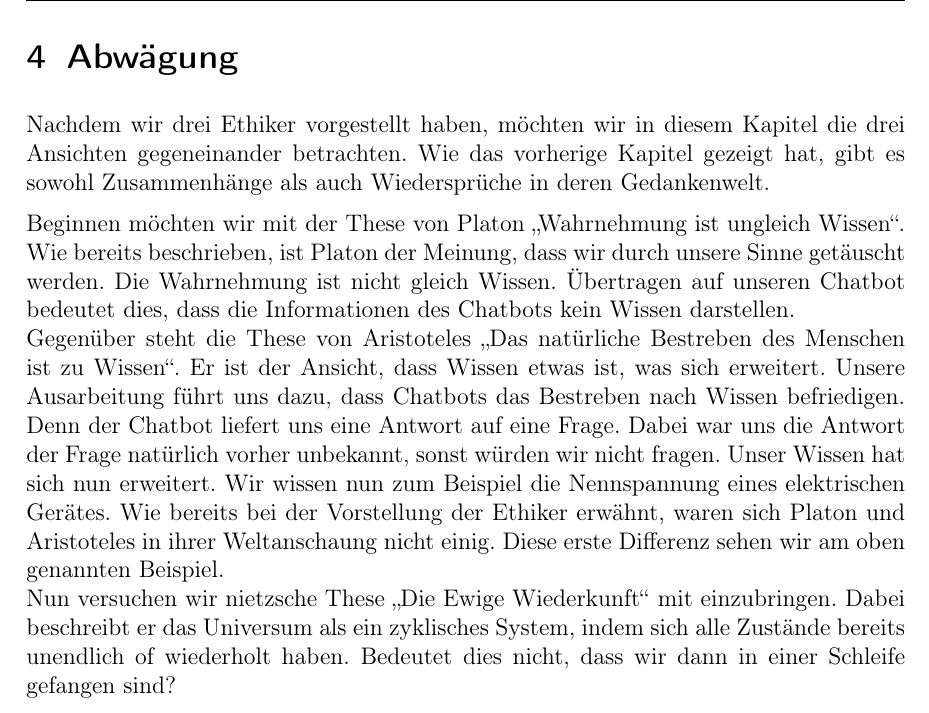
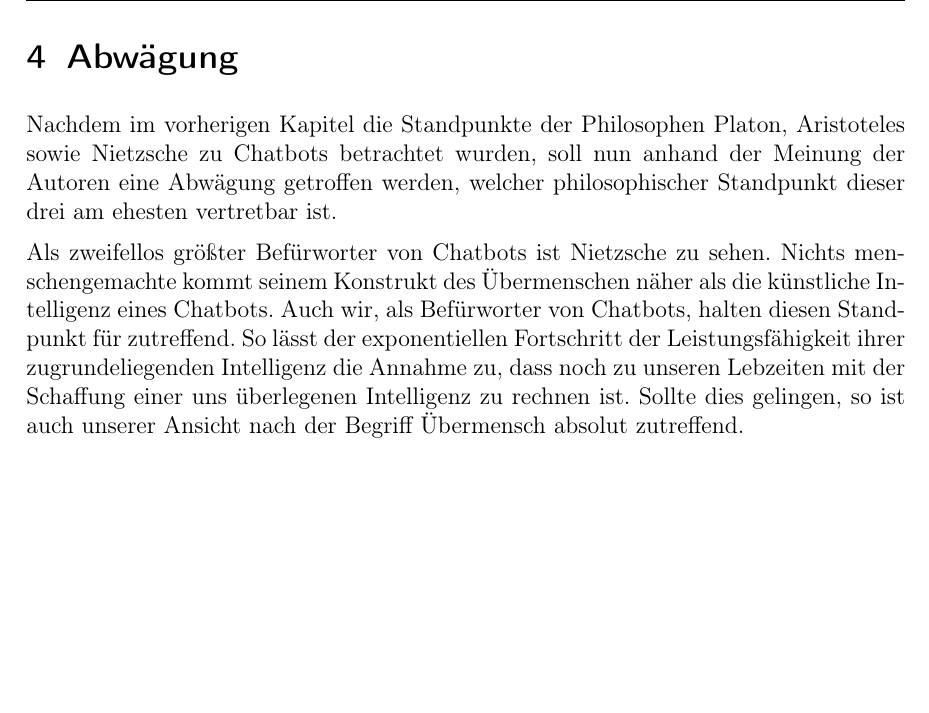
Before and after one commit to Fewa93/Berufsethik, a LaTeX paper (Hausarbeit/00_Berufsethik_Projekt.tex, which reads Hausarbeit/09_Abwaegung.tex): part of page 20 of 24, cut so that both start at the same text, the shorter picture padded with empty space. Compiled offline with pdfLaTeX.

Commit message:
Anfang der Abwägung

```diff
--- a/Hausarbeit/09_Abwaegung.tex
+++ b/Hausarbeit/09_Abwaegung.tex
@@ -1,7 +1,9 @@
 \section{Abwägung}
 
-Nachdem wir drei Ethiker vorgestellt haben, möchten wir in diesem Kapitel die drei Ansichten gegeneinander betrachten. Wie das vorherige Kapitel gezeigt hat, gibt es sowohl Zusammenhänge als auch Wiedersprüche in deren Gedankenwelt.
+Nachdem im vorherigen Kapitel die Standpunkte der Philosophen Platon, Aristoteles sowie Nietzsche zu Chatbots betrachtet wurden, soll nun anhand der Meinung der Autoren eine Abwägung getroffen werden, welcher philosophischer Standpunkt dieser drei am ehesten vertretbar ist.
 
-Beginnen möchten wir mit der These von Platon \glqq Wahrnehmung ist ungleich Wissen\grqq. Wie bereits beschrieben, ist Platon der Meinung, dass wir durch unsere Sinne getäuscht werden. Die Wahrnehmung ist nicht gleich Wissen. Übertragen auf unseren Chatbot bedeutet dies, dass die Informationen des Chatbots kein Wissen darstellen. \newline
-Gegenüber steht die These von Aristoteles \glqq Das natürliche Bestreben des Menschen ist zu Wissen\grqq. Er ist der Ansicht, dass Wissen etwas ist, was sich erweitert. Unsere Ausarbeitung führt uns dazu, dass Chatbots das Bestreben nach Wissen befriedigen. Denn der Chatbot liefert uns eine Antwort auf eine Frage. Dabei war uns die Antwort der Frage natürlich vorher unbekannt, sonst würden wir nicht fragen. Unser Wissen hat sich nun erweitert. Wir wissen nun zum Beispiel die Nennspannung eines elektrischen Gerätes. Wie bereits bei der Vorstellung der Ethiker erwähnt, waren sich Platon und Aristoteles in ihrer Weltanschaung nicht einig. Diese erste Differenz sehen wir am oben genannten Beispiel. \newline
-Nun versuchen wir nietzsche These \glqq Die Ewige Wiederkunft\grqq\ mit einzubringen. Dabei beschreibt er das Universum als ein zyklisches System, indem sich alle Zustände bereits unendlich of wiederholt haben. Bedeutet dies nicht, dass wir dann in einer Schleife gefangen sind?
+Als zweifellos größter Befürworter von Chatbots ist Nietzsche zu sehen.
+Nichts menschengemachte kommt seinem Konstrukt des Übermenschen näher als die künstliche Intelligenz eines Chatbots.
+Auch wir, als Befürworter von Chatbots, halten diesen Standpunkt für zutreffend.
+So lässt der exponentiellen Fortschritt der Leistungsfähigkeit ihrer zugrundeliegenden Intelligenz die Annahme zu, dass noch zu unseren Lebzeiten mit der Schaffung einer uns überlegenen Intelligenz zu rechnen ist.
+Sollte dies gelingen, so ist auch unserer Ansicht nach der Begriff Übermensch absolut zutreffend.
```
Also changed, not shown: Hausarbeit/00_Berufsethik_Projekt.pdf.
